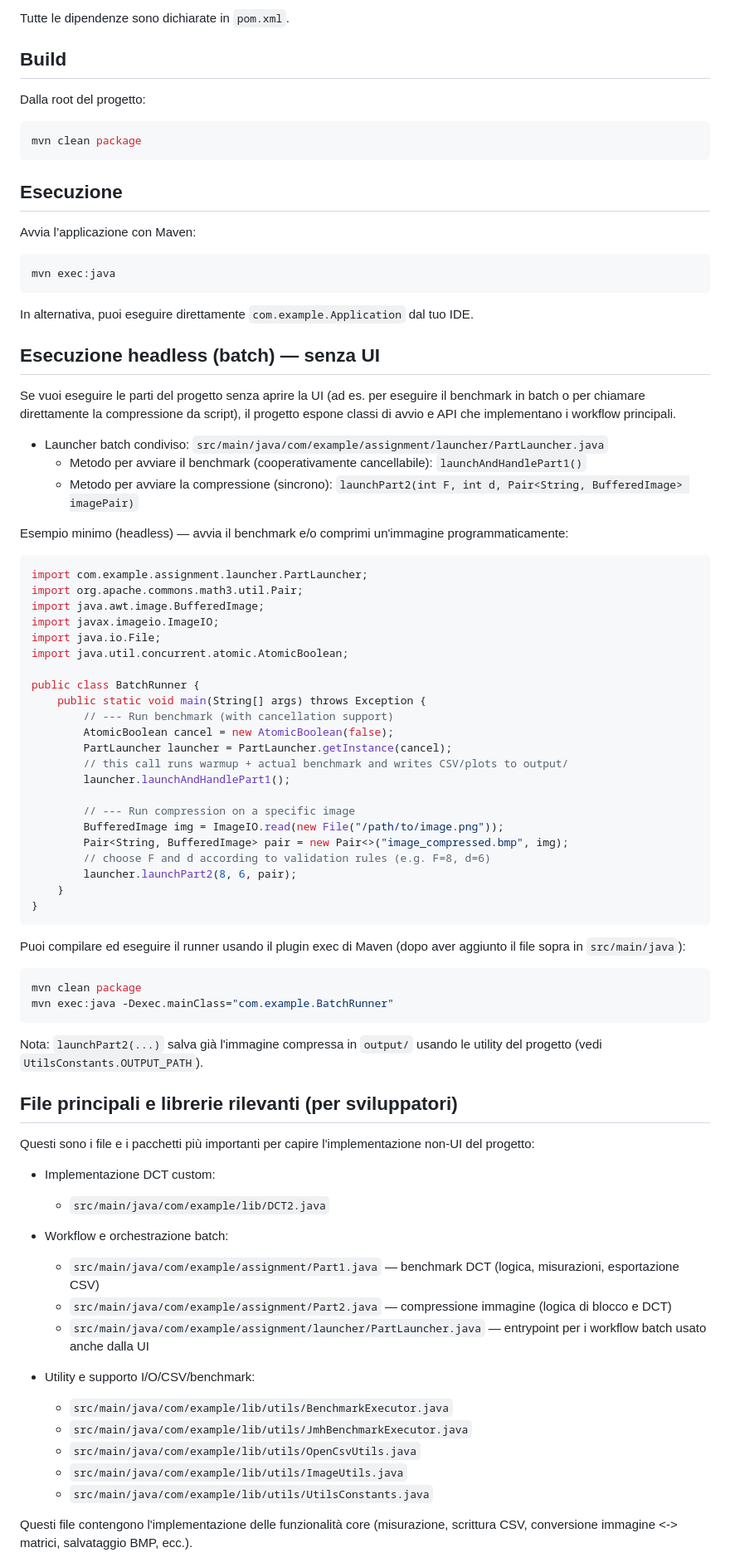
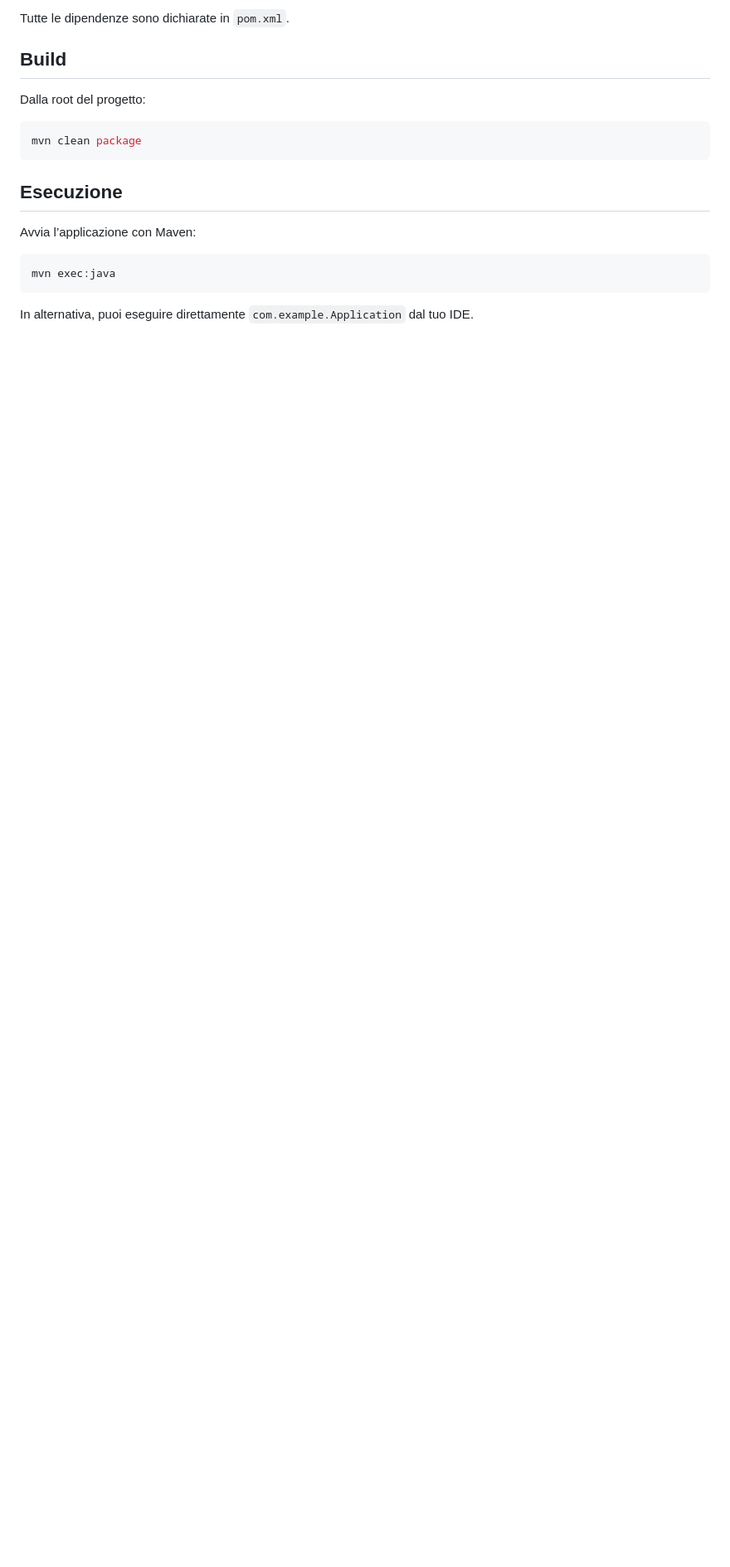
Before and after one commit to CerviniMatteo/Progetto-2---Compressione-di-immagini-tramite-la-DCT, a Markdown page: README.md, the part around one of its changes. Shown at 83% size. GitHub-like rendering; blank space fills up the shorter version.

````diff
--- a/README.md
+++ b/README.md
@@ -220,68 +216,3 @@ mvn exec:java
 
 In alternativa, puoi eseguire direttamente `com.example.Application` dal tuo IDE.
 
-## Esecuzione headless (batch) — senza UI
-
-Se vuoi eseguire le parti del progetto senza aprire la UI (ad es. per eseguire il benchmark in batch o per chiamare direttamente la compressione da script), il progetto espone classi di avvio e API che implementano i workflow principali.
-
-- Launcher batch condiviso: `src/main/java/com/example/assignment/launcher/PartLauncher.java`
-  - Metodo per avviare il benchmark (cooperativamente cancellabile): `launchAndHandlePart1()`
-  - Metodo per avviare la compressione (sincrono): `launchPart2(int F, int d, Pair<String, BufferedImage> imagePair)`
-
-Esempio minimo (headless) — avvia il benchmark e/o comprimi un'immagine programmaticamente:
-
-```java
-import com.example.assignment.launcher.PartLauncher;
-import org.apache.commons.math3.util.Pair;
-import java.awt.image.BufferedImage;
-import javax.imageio.ImageIO;
-import java.io.File;
-import java.util.concurrent.atomic.AtomicBoolean;
-
-public class BatchRunner {
-    public static void main(String[] args) throws Exception {
-        // --- Run benchmark (with cancellation support)
-        AtomicBoolean cancel = new AtomicBoolean(false);
-        PartLauncher launcher = PartLauncher.getInstance(cancel);
-        // this call runs warmup + actual benchmark and writes CSV/plots to output/
-        launcher.launchAndHandlePart1();
-
-        // --- Run compression on a specific image
-        BufferedImage img = ImageIO.read(new File("/path/to/image.png"));
-        Pair<String, BufferedImage> pair = new Pair<>("image_compressed.bmp", img);
-        // choose F and d according to validation rules (e.g. F=8, d=6)
-        launcher.launchPart2(8, 6, pair);
-    }
-}
-```
-
-Puoi compilare ed eseguire il runner usando il plugin exec di Maven (dopo aver aggiunto il file sopra in `src/main/java`):
-
-```bash
-mvn clean package
-mvn exec:java -Dexec.mainClass="com.example.BatchRunner"
-```
-
-Nota: `launchPart2(...)` salva già l'immagine compressa in `output/` usando le utility del progetto (vedi `UtilsConstants.OUTPUT_PATH`).
-
-## File principali e librerie rilevanti (per sviluppatori)
-
-Questi sono i file e i pacchetti più importanti per capire l'implementazione non-UI del progetto:
-
-- Implementazione DCT custom:
-  - `src/main/java/com/example/lib/DCT2.java`
-
-- Workflow e orchestrazione batch:
-  - `src/main/java/com/example/assignment/Part1.java` — benchmark DCT (logica, misurazioni, esportazione CSV)
-  - `src/main/java/com/example/assignment/Part2.java` — compressione immagine (logica di blocco e DCT)
-  - `src/main/java/com/example/assignment/launcher/PartLauncher.java` — entrypoint per i workflow batch usato anche dalla UI
-
-- Utility e supporto I/O/CSV/benchmark:
-  - `src/main/java/com/example/lib/utils/BenchmarkExecutor.java`
-  - `src/main/java/com/example/lib/utils/JmhBenchmarkExecutor.java`
-  - `src/main/java/com/example/lib/utils/OpenCsvUtils.java`
-  - `src/main/java/com/example/lib/utils/ImageUtils.java`
-  - `src/main/java/com/example/lib/utils/UtilsConstants.java`
-
-Questi file contengono l'implementazione delle funzionalità core (misurazione, scrittura CSV, conversione immagine <-> matrici, salvataggio BMP, ecc.).
-
````
Also changed, not shown: other parts of README.md (+20 -78 lines).
